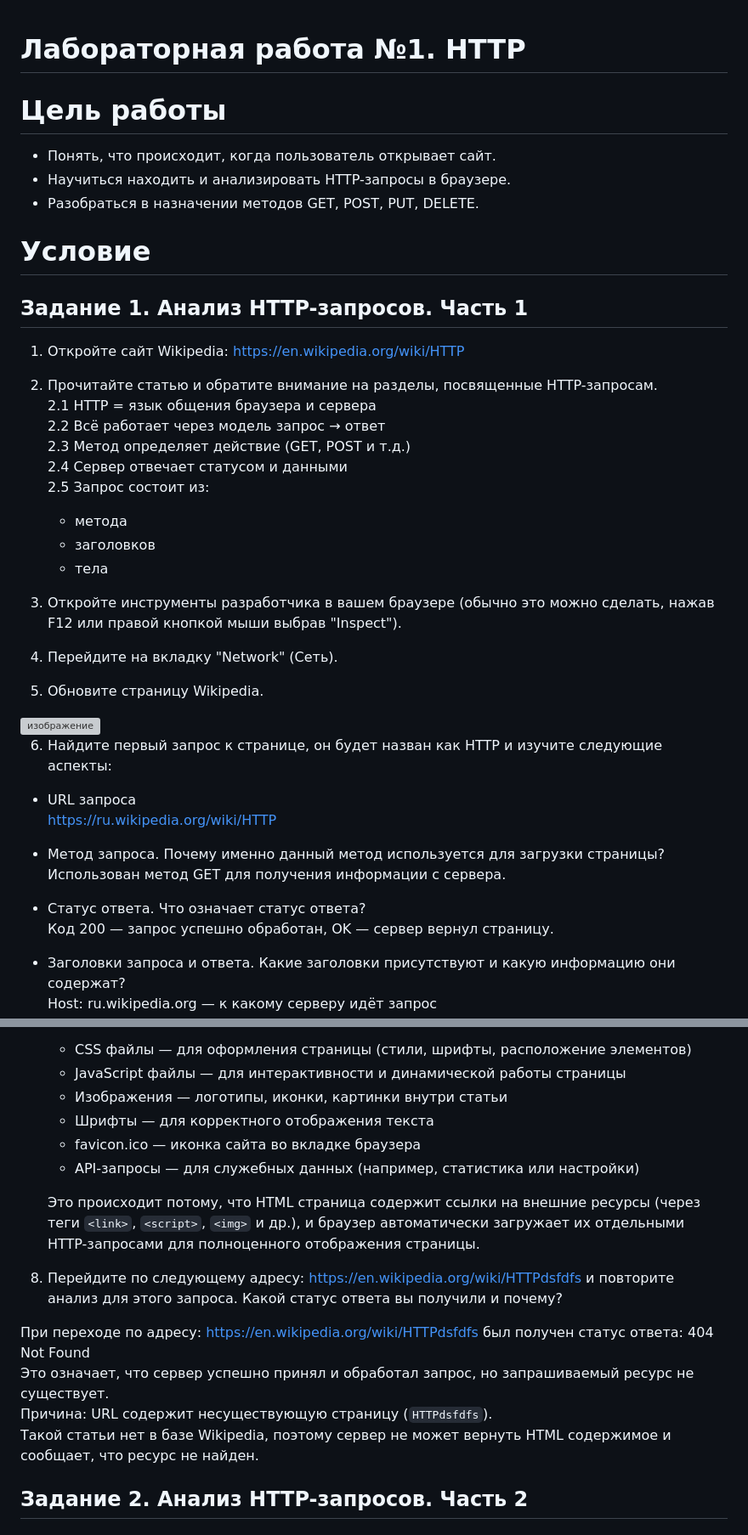
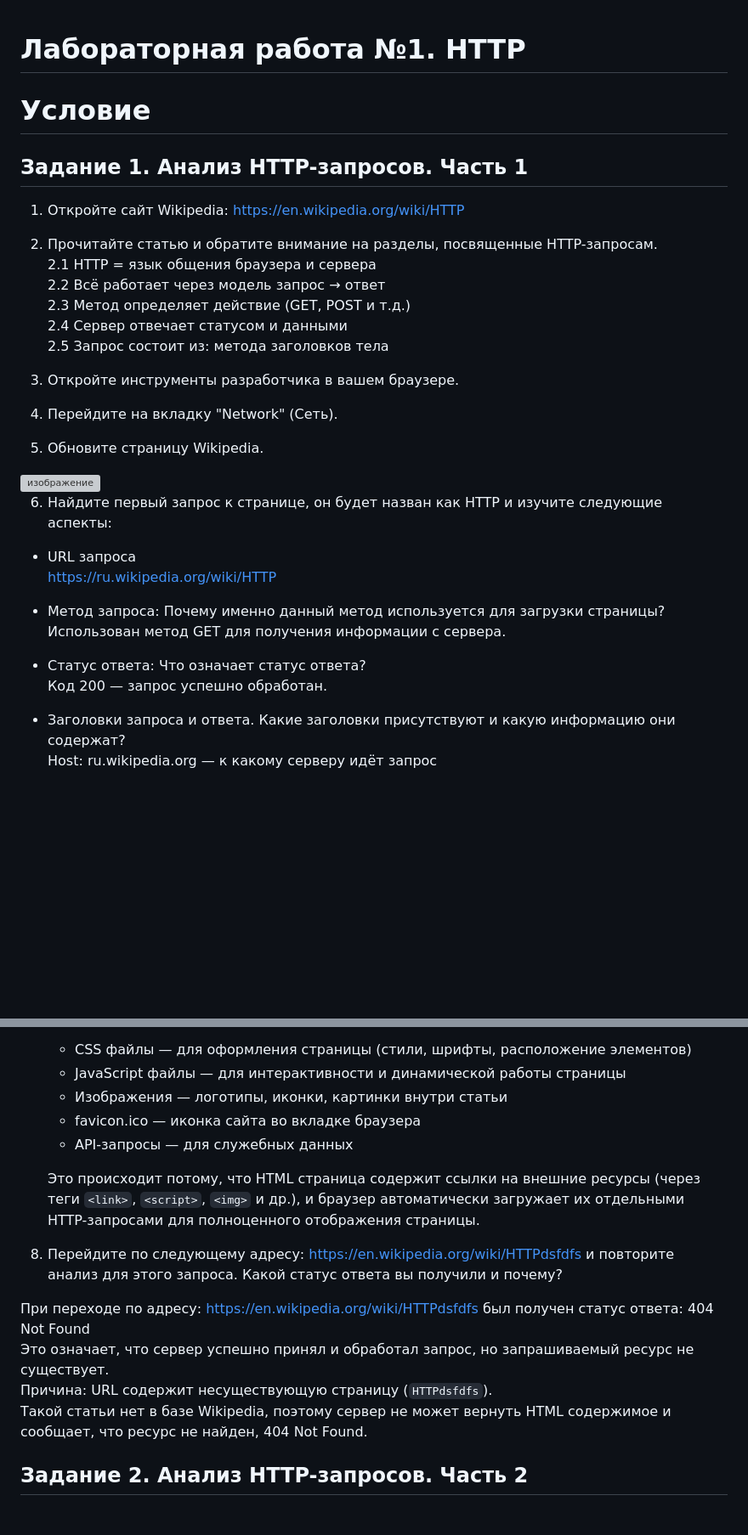
Before and after one commit to Ankord-2451/PHP, a Markdown page: README.md, 2 parts joined by grey strips. Shown at 85% size. Rendered like a GitHub page; blank space fills up the shorter version; grey boxes are pictures that could not be loaded.

```diff
--- a/README.md
+++ b/README.md
@@ -1,8 +1,4 @@
 # Лабораторная работа №1. HTTP
-# Цель работы
-  - Понять, что происходит, когда пользователь открывает сайт.
-  - Научиться находить и анализировать HTTP-запросы в браузере.
-  - Разобраться в назначении методов GET, POST, PUT, DELETE.
 # Условие
 ## Задание 1. Анализ HTTP-запросов. Часть 1
   1. Откройте сайт Wikipedia: https://en.wikipedia.org/wiki/HTTP
@@ -13,10 +9,10 @@
      2.3 Метод определяет действие (GET, POST и т.д.)
      2.4 Сервер отвечает статусом и данными
      2.5 Запрос состоит из:
-     - метода
-     - заголовков
-     - тела
-  3. Откройте инструменты разработчика в вашем браузере (обычно это можно сделать, нажав F12 или правой кнопкой мыши выбрав "Inspect").
+      метода
+      заголовков
+      тела
+  3. Откройте инструменты разработчика в вашем браузере.
 
   4. Перейдите на вкладку "Network" (Сеть).
 
@@ -28,11 +24,11 @@
 - URL запроса
   https://ru.wikipedia.org/wiki/HTTP
 
-- Метод запроса. Почему именно данный метод используется для загрузки страницы?
+- Метод запроса: Почему именно данный метод используется для загрузки страницы?
   Использован метод GET для получения информации с сервера.
 
-- Статус ответа. Что означает статус ответа?
-  Код 200 — запрос успешно обработан, OK — сервер вернул страницу.
+- Статус ответа: Что означает статус ответа?
+  Код 200 — запрос успешно обработан.
 
 - Заголовки запроса и ответа. Какие заголовки присутствуют и какую информацию они содержат?
   Host: ru.wikipedia.org — к какому серверу идёт запрос
@@ -57,9 +53,8 @@
   - CSS файлы — для оформления страницы (стили, шрифты, расположение элементов)
   - JavaScript файлы — для интерактивности и динамической работы страницы
   - Изображения — логотипы, иконки, картинки внутри статьи
-  - Шрифты — для корректного отображения текста
   - favicon.ico — иконка сайта во вкладке браузера
-  - API-запросы — для служебных данных (например, статистика или настройки)
+  - API-запросы — для служебных данных
 
   Это происходит потому, что HTML страница содержит ссылки на внешние ресурсы (через теги `<link>`, `<script>`, `<img>` и др.), и браузер автоматически загружает их отдельными HTTP-запросами для полноценного отображения страницы.
 
@@ -68,7 +63,7 @@
   При переходе по адресу: https://en.wikipedia.org/wiki/HTTPdsfdfs был получен статус ответа: 404 Not Found
   Это означает, что сервер успешно принял и обработал запрос, но запрашиваемый ресурс не существует.
   Причина: URL содержит несуществующую страницу (`HTTPdsfdfs`).
-  Такой статьи нет в базе Wikipedia, поэтому сервер не может вернуть HTML содержимое и сообщает, что ресурс не найден.
+  Такой статьи нет в базе Wikipedia, поэтому сервер не может вернуть HTML содержимое и сообщает, что ресурс не найден, 404 Not Found.
 
 ## Задание 2. Анализ HTTP-запросов. Часть 2
 
```
Also changed, not shown: other parts of README.md (+8 -8 lines).
